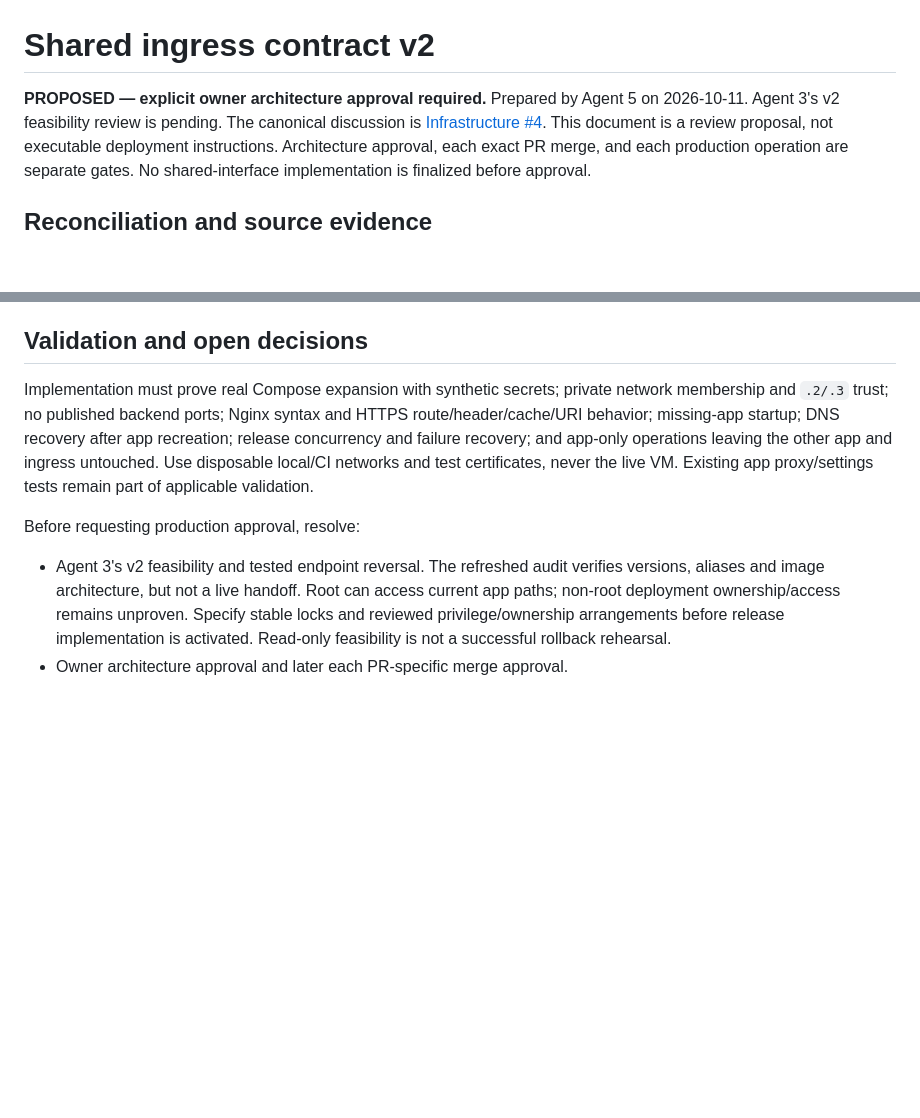
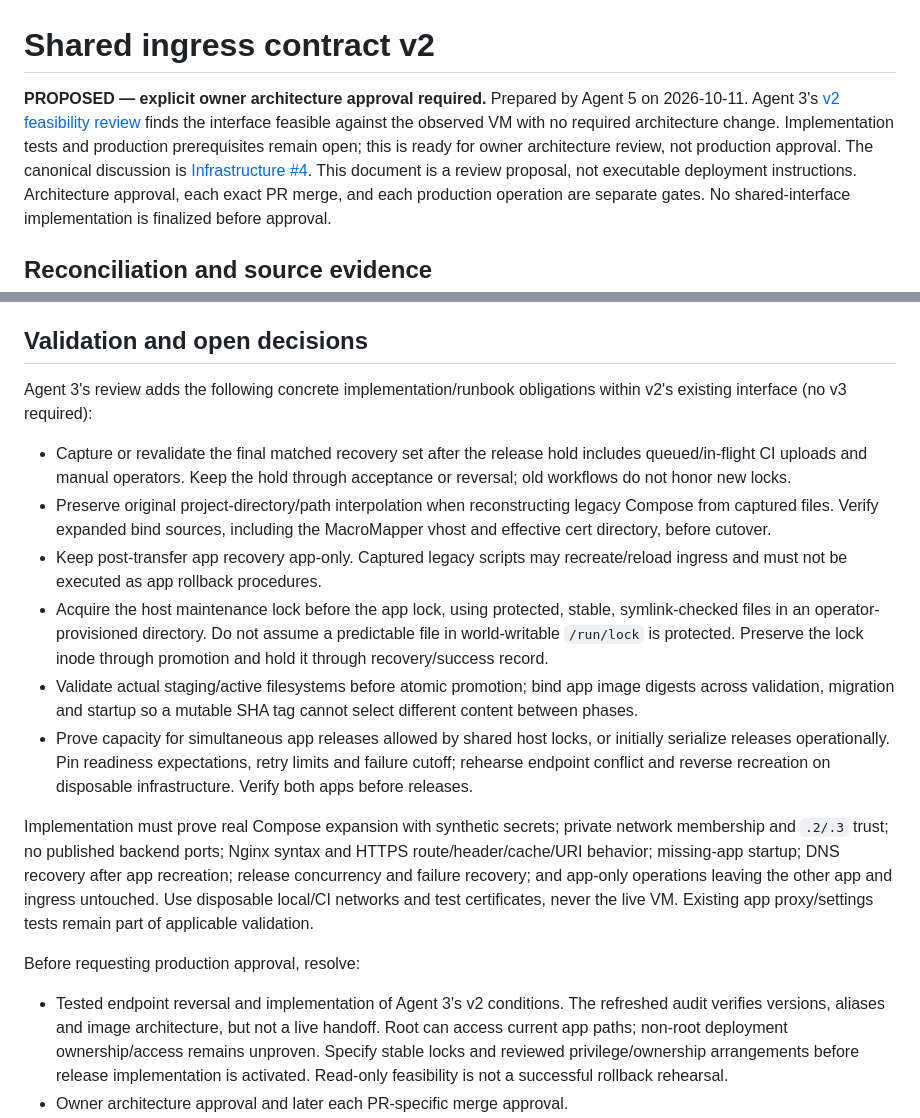
Before and after one commit to VanillaIceCube/JudeAndrewAlabaInfrastructure, a Markdown page: docs/architecture-v2.md, 2 parts joined by grey strips. GitHub-like rendering; blank space fills up the shorter version.

Commit message:
Record VM feasibility and implementation obligations for v2

```diff
--- a/docs/architecture-v2.md
+++ b/docs/architecture-v2.md
@@ -1,7 +1,11 @@
 # Shared ingress contract v2
 
 **PROPOSED — explicit owner architecture approval required.**
-Prepared by Agent 5 on 2026-10-11. Agent 3's v2 feasibility review is pending.
+Prepared by Agent 5 on 2026-10-11. Agent 3's
+[v2 feasibility review](https://github.com/VanillaIceCube/JudeAndrewAlabaInfrastructure/issues/4#issuecomment-6111422055)
+finds the interface feasible against the observed VM with no required
+architecture change. Implementation tests and production prerequisites remain
+open; this is ready for owner architecture review, not production approval.
 The canonical discussion is [Infrastructure #4](https://github.com/VanillaIceCube/JudeAndrewAlabaInfrastructure/issues/4).
 This document is a review proposal, not executable deployment instructions.
 Architecture approval, each exact PR merge, and each production operation are
@@ -266,6 +270,29 @@ do not implement the deferred bot/security automation stack.
 
 ## Validation and open decisions
 
+Agent 3's review adds the following concrete implementation/runbook obligations
+within v2's existing interface (no v3 required):
+
+- Capture or revalidate the final matched recovery set after the release hold
+  includes queued/in-flight CI uploads and manual operators. Keep the hold
+  through acceptance or reversal; old workflows do not honor new locks.
+- Preserve original project-directory/path interpolation when reconstructing
+  legacy Compose from captured files. Verify expanded bind sources, including
+  the MacroMapper vhost and effective cert directory, before cutover.
+- Keep post-transfer app recovery app-only. Captured legacy scripts may
+  recreate/reload ingress and must not be executed as app rollback procedures.
+- Acquire the host maintenance lock before the app lock, using protected,
+  stable, symlink-checked files in an operator-provisioned directory. Do not
+  assume a predictable file in world-writable `/run/lock` is protected. Preserve
+  the lock inode through promotion and hold it through recovery/success record.
+- Validate actual staging/active filesystems before atomic promotion; bind
+  app image digests across validation, migration and startup so a mutable SHA
+  tag cannot select different content between phases.
+- Prove capacity for simultaneous app releases allowed by shared host locks,
+  or initially serialize releases operationally. Pin readiness expectations,
+  retry limits and failure cutoff; rehearse endpoint conflict and reverse
+  recreation on disposable infrastructure. Verify both apps before releases.
+
 Implementation must prove real Compose expansion with synthetic secrets;
 private network membership and `.2/.3` trust; no published backend ports;
 Nginx syntax and HTTPS route/header/cache/URI behavior; missing-app startup;
@@ -276,7 +303,7 @@ Existing app proxy/settings tests remain part of applicable validation.
 
 Before requesting production approval, resolve:
 
-- Agent 3's v2 feasibility and tested endpoint reversal. The refreshed audit
+- Tested endpoint reversal and implementation of Agent 3's v2 conditions. The refreshed audit
   verifies versions, aliases and image architecture, but not a live handoff.
   Root can access current app paths; non-root deployment ownership/access
   remains unproven. Specify stable locks and reviewed privilege/ownership
```
